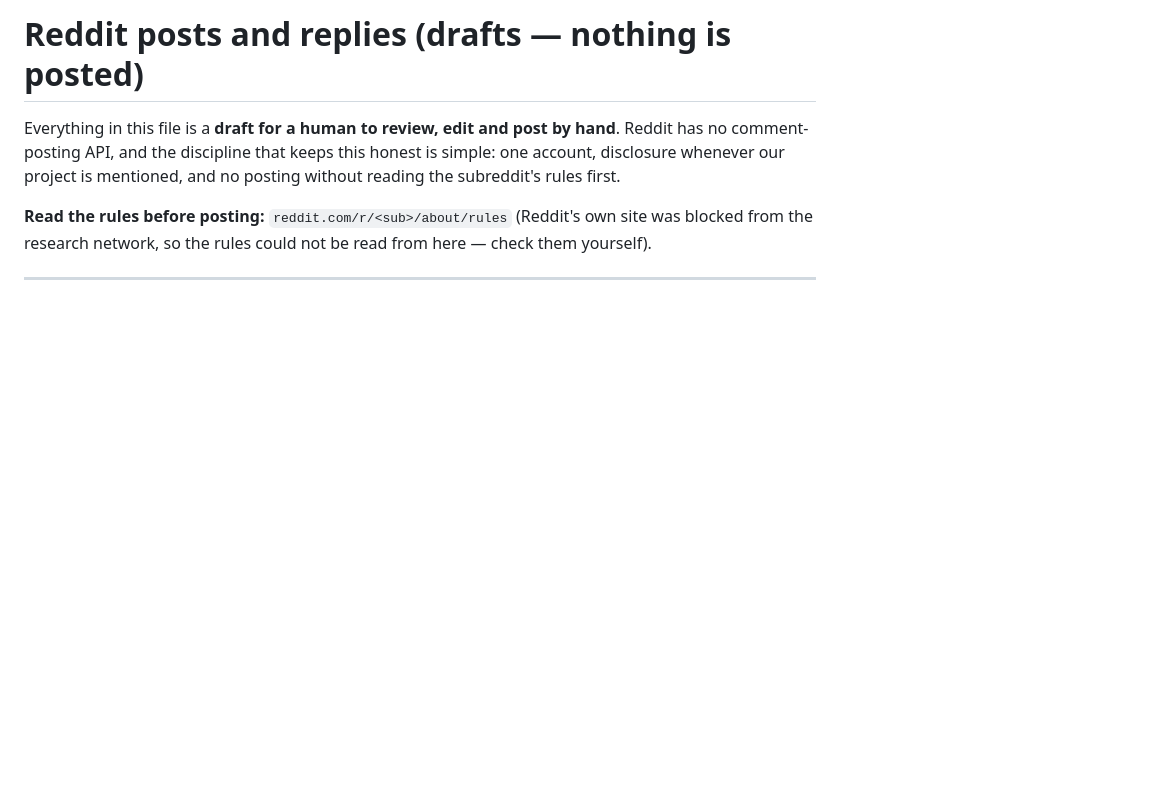
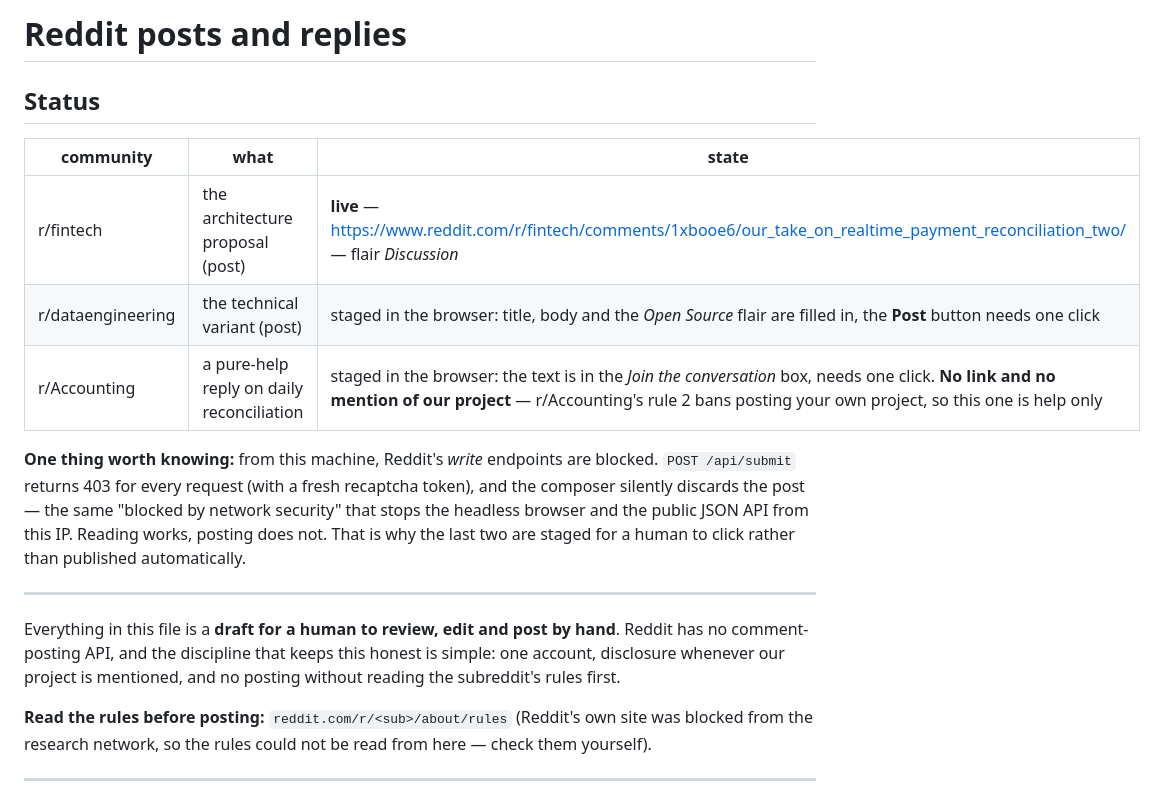
Before and after one commit to saber2164/UPI-three-way-reconciliation, a Markdown page: docs/REDDIT_POSTS.md, the part around one of its changes. GitHub-like rendering; blank space fills up the shorter version.

```diff
--- a/docs/REDDIT_POSTS.md
+++ b/docs/REDDIT_POSTS.md
@@ -1,4 +1,21 @@
-# Reddit posts and replies (drafts — nothing is posted)
+# Reddit posts and replies
+
+## Status
+
+| community | what | state |
+|---|---|---|
+| r/fintech | the architecture proposal (post) | **live** — https://www.reddit.com/r/fintech/comments/1xbooe6/our_take_on_realtime_payment_reconciliation_two/ — flair *Discussion* |
+| r/dataengineering | the technical variant (post) | staged in the browser: title, body and the *Open Source* flair are filled in, the **Post** button needs one click |
+| r/Accounting | a pure-help reply on daily reconciliation | staged in the browser: the text is in the *Join the conversation* box, needs one click. **No link and no mention of our project** — r/Accounting's rule 2 bans posting your own project, so this one is help only |
+
+**One thing worth knowing:** from this machine, Reddit's *write* endpoints are
+blocked. `POST /api/submit` returns 403 for every request (with a fresh
+recaptcha token), and the composer silently discards the post — the same
+"blocked by network security" that stops the headless browser and the public
+JSON API from this IP. Reading works, posting does not. That is why the last
+two are staged for a human to click rather than published automatically.
+
+---
 
 Everything in this file is a **draft for a human to review, edit and post by
 hand**. Reddit has no comment-posting API, and the discipline that keeps this
```
Also changed, not shown: other parts of docs/REDDIT_POSTS.md (+63 -15 lines).
